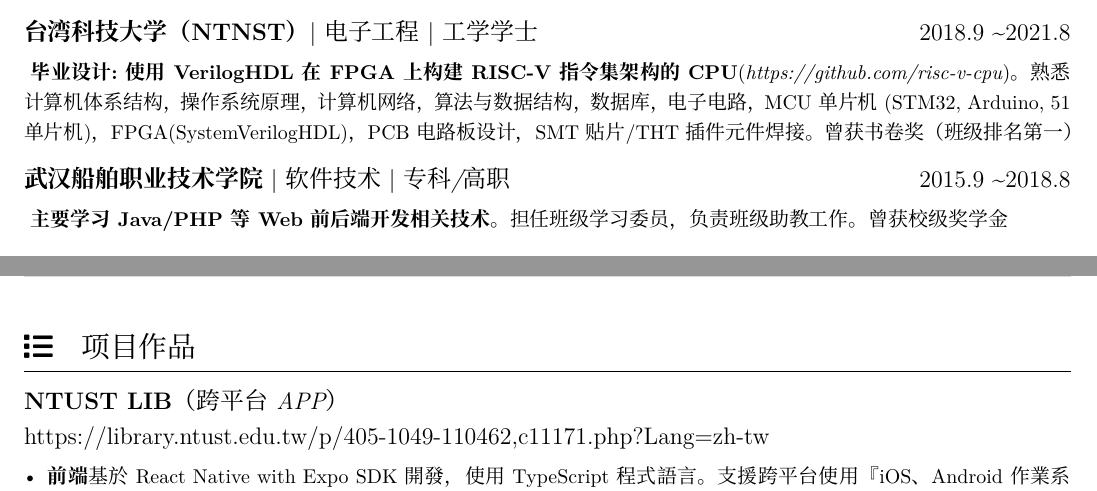
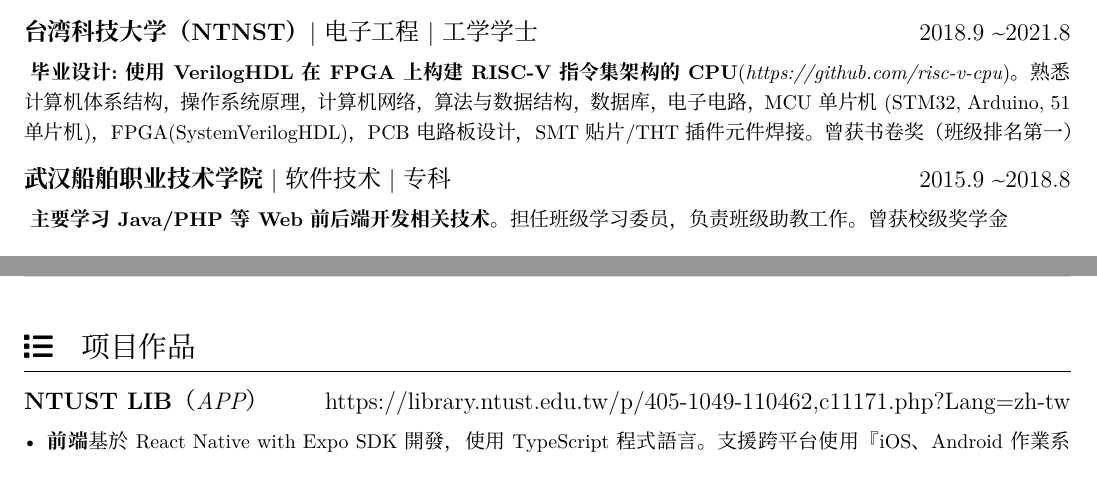
Before and after one commit to cw1997/resume, a LaTeX CV (main.tex): two parts of pages 1 and 2 of 3 before the commit and two parts of pages 1 and 2 of 2 after it, joined at a grey line, cut so that both start at the same text. Compiled offline with XeLaTeX.

Commit message:
update main.tex: update experience content for reducing to two pages

```diff
--- a/main.tex
+++ b/main.tex
@@ -38,7 +38,7 @@
     \datedsubsection{\textbf{台湾科技大学（NTNST）}|电子工程|\textit{工学学士}}{2018.9 \textasciitilde 2021.8}
     \ \textbf{毕业设计:使用VerilogHDL在FPGA上构建RISC-V指令集架构的CPU}(\textit{https://github.com/risc-v-cpu})。
     熟悉计算机体系结构，操作系统原理，计算机网络，算法与数据结构，数据库，电子电路，MCU单片机(STM32, Arduino, 51单片机)，FPGA(SystemVerilogHDL)，PCB电路板设计，SMT贴片/THT插件元件焊接。曾获书卷奖（班级排名第一）
-    \datedsubsection{\textbf{武汉船舶职业技术学院}| 软件技术| \textit{专科/高职}}{2015.9 \textasciitilde 2018.8}
+    \datedsubsection{\textbf{武汉船舶职业技术学院}| 软件技术| \textit{专科}}{2015.9 \textasciitilde 2018.8}
     \ \textbf{主要学习Java/PHP等Web前后端开发相关技术}。担任班级学习委员，负责班级助教工作。曾获校级奖学金
 
     \iconsection{building}{实习经历}
@@ -57,7 +57,7 @@
     \end{itemize}
 
     \iconsection{list}{项目作品}
-    \datedsubsection{\textbf{NTUST LIB}\textit{（跨平台APP）}}{https://library.ntust.edu.tw/p/405-1049-110462,c11171.php?Lang=zh-tw}
+    \datedsubsection{\textbf{NTUST LIB}\textit{（APP）}}{https://library.ntust.edu.tw/p/405-1049-110462,c11171.php?Lang=zh-tw}
     \begin{itemize}
         \item \textbf{前端}基於React Native with Expo SDK開發，使用TypeScript程式語言。支援跨平台使用『iOS、Android 作業系統』，并且同时上架AppStore和GooglePlay，接入Firebase进行埋点分析，crash监控，接入Sentry收集日志
         \item \textbf{後端}基於Nest.js開發，使用TypeScript程式語言。使用MySQL作為Database，接入Sentry收集日志
```
